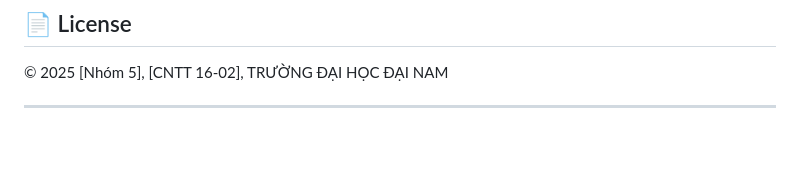
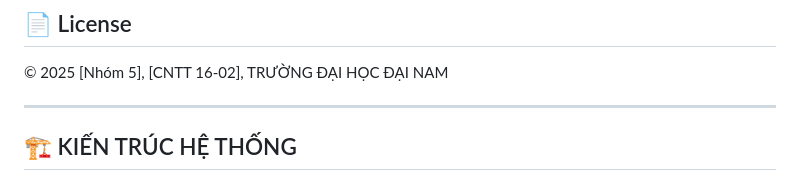
Before and after one commit to vuhoan1312312343/tessceract-5, a Markdown page: README.md, the part around the change. Rendered like a GitHub page; blank space fills up the shorter version.

```diff
--- a/README.md
+++ b/README.md
@@ -347,3 +347,4 @@ Dự án được phát triển bởi:
 © 2025 [Nhóm 5], [CNTT 16-02], TRƯỜNG ĐẠI HỌC ĐẠI NAM
 
 ---
+## 🏗️ KIẾN TRÚC HỆ THỐNG
```
